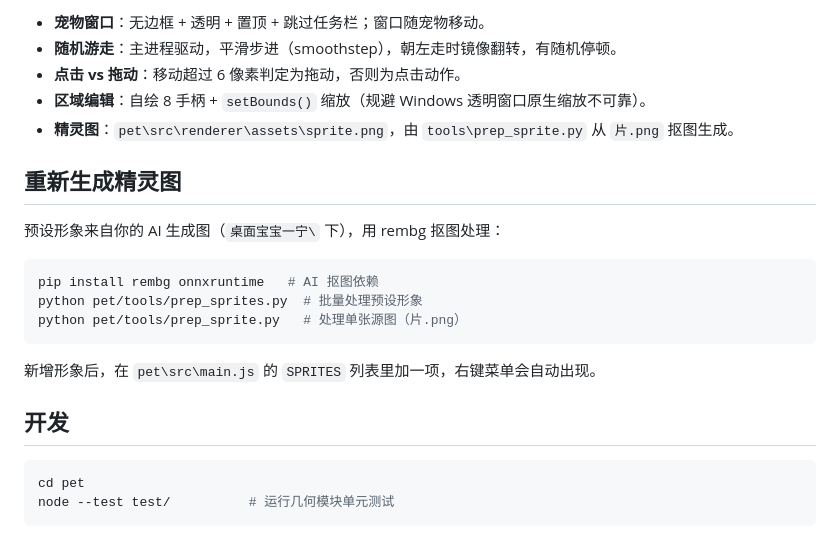
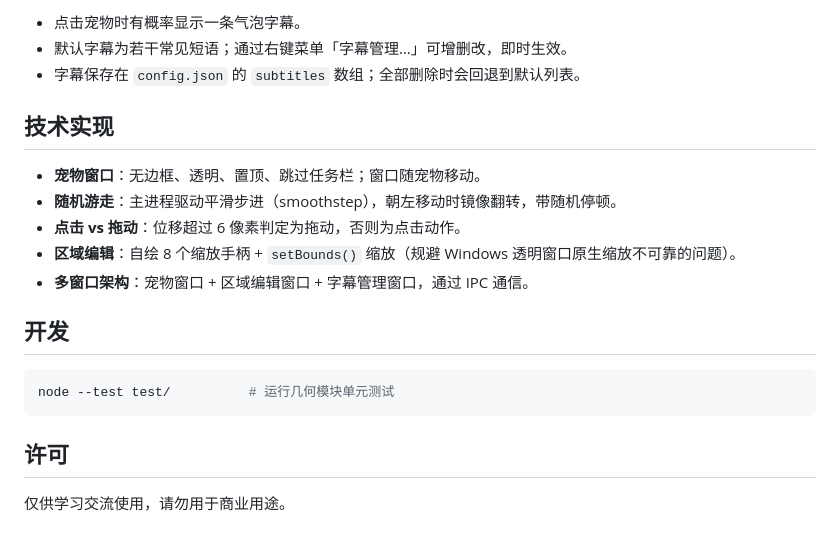
Before and after one commit to sati0121/desktop-pet, a Markdown page: README.md, the part around one of its changes. Drawn GitHub-style.

````diff
--- a/README.md
+++ b/README.md
@@ -46,25 +80,22 @@
 
-- **宠物窗口**：无边框 + 透明 + 置顶 + 跳过任务栏；窗口随宠物移动。
-- **随机游走**：主进程驱动，平滑步进（smoothstep），朝左走时镜像翻转，有随机停顿。
-- **点击 vs 拖动**：移动超过 6 像素判定为拖动，否则为点击动作。
-- **区域编辑**：自绘 8 手柄 + `setBounds()` 缩放（规避 Windows 透明窗口原生缩放不可靠）。
-- **精灵图**：`pet\src\renderer\assets\sprite.png`，由 `tools\prep_sprite.py` 从 `片.png` 抠图生成。
+- 点击宠物时有概率显示一条气泡字幕。
+- 默认字幕为若干常见短语；通过右键菜单「字幕管理…」可增删改，即时生效。
+- 字幕保存在 `config.json` 的 `subtitles` 数组；全部删除时会回退到默认列表。
 
-## 重新生成精灵图
+## 技术实现
 
-预设形象来自你的 AI 生成图（`桌面宝宝一宁\` 下），用 rembg 抠图处理：
-
-```bash
-pip install rembg onnxruntime   # AI 抠图依赖
-python pet/tools/prep_sprites.py  # 批量处理预设形象
-python pet/tools/prep_sprite.py   # 处理单张源图（片.png）
-```
-
-新增形象后，在 `pet\src\main.js` 的 `SPRITES` 列表里加一项，右键菜单会自动出现。
+- **宠物窗口**：无边框、透明、置顶、跳过任务栏；窗口随宠物移动。
+- **随机游走**：主进程驱动平滑步进（smoothstep），朝左移动时镜像翻转，带随机停顿。
+- **点击 vs 拖动**：位移超过 6 像素判定为拖动，否则为点击动作。
+- **区域编辑**：自绘 8 个缩放手柄 + `setBounds()` 缩放（规避 Windows 透明窗口原生缩放不可靠的问题）。
+- **多窗口架构**：宠物窗口 + 区域编辑窗口 + 字幕管理窗口，通过 IPC 通信。
 
 ## 开发
 
 ```bash
-cd pet
 node --test test/          # 运行几何模块单元测试
 ```
+
+## 许可
+
+仅供学习交流使用，请勿用于商业用途。
````
Also changed, not shown: other parts of README.md (+63 -29 lines).
